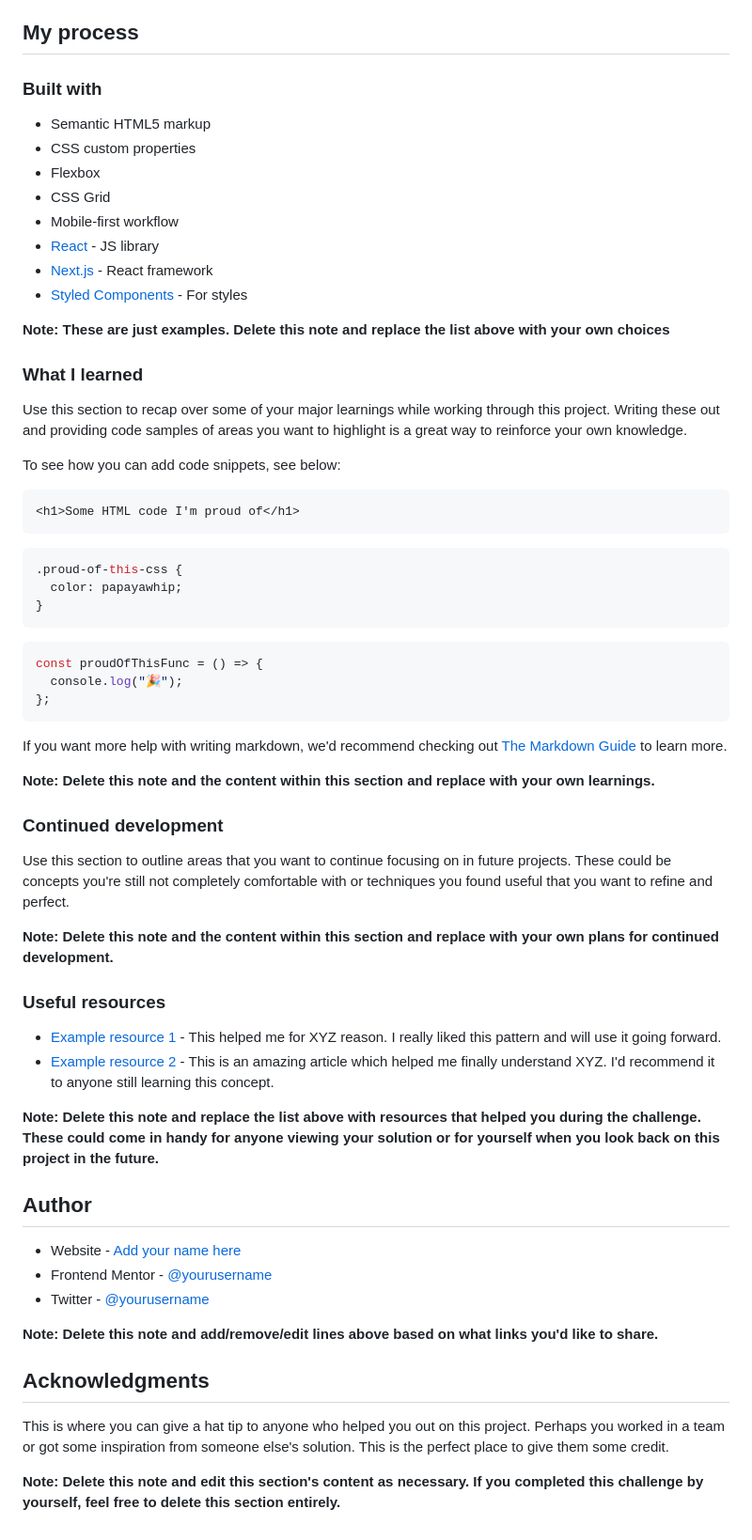
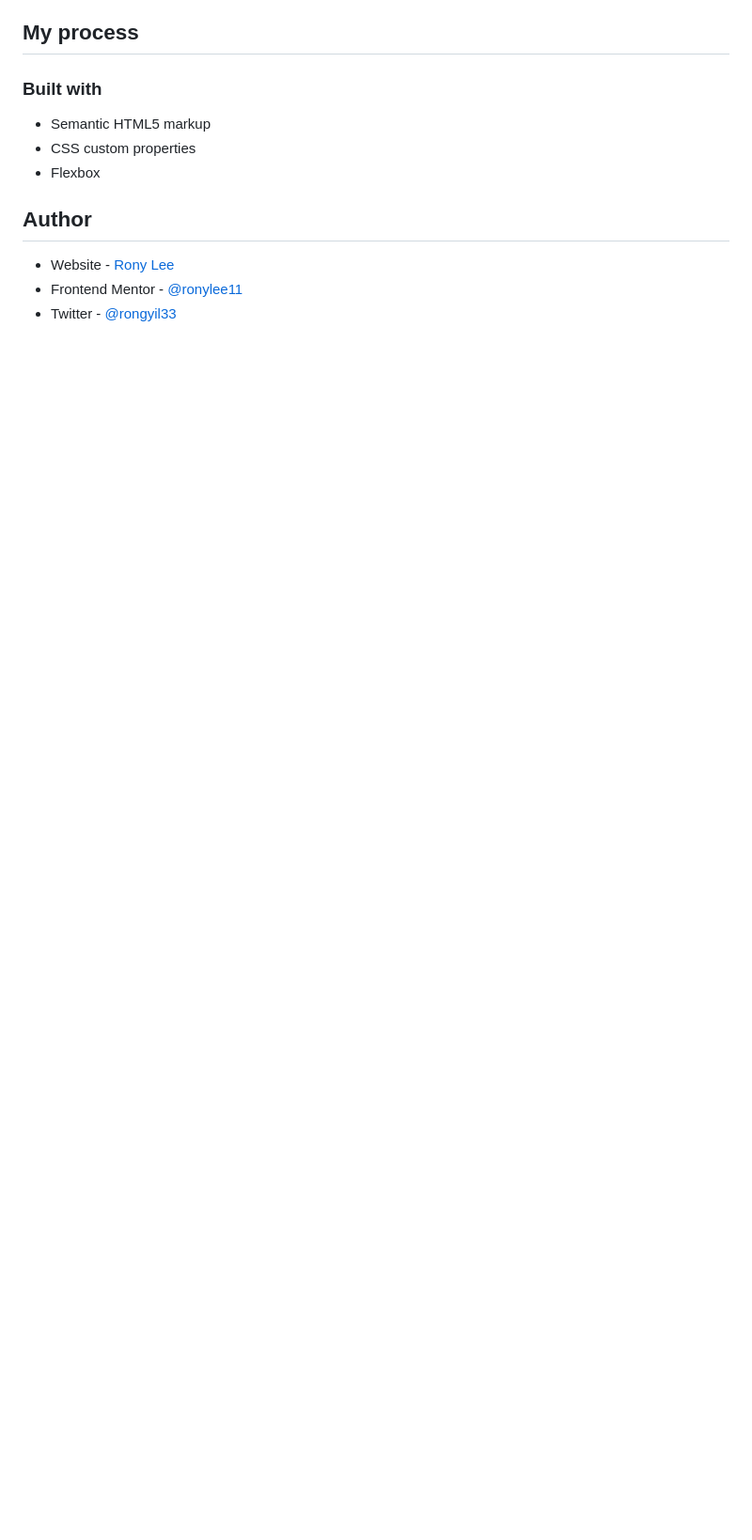
Before and after one commit to ronylee11/advice-generator, a Markdown page: README.md, the part around the change printed below. Shown: that part at 94% size. GitHub-like rendering; blank space fills up the shorter version.

````diff
--- a/README.md
+++ b/README.md
@@ -52,63 +42,9 @@ Then crop/optimize/edit your image however you like, add it to your project, and
 - Semantic HTML5 markup
 - CSS custom properties
 - Flexbox
-- CSS Grid
-- Mobile-first workflow
-- [React](https://reactjs.org/) - JS library
-- [Next.js](https://nextjs.org/) - React framework
-- [Styled Components](https://styled-components.com/) - For styles
-
-**Note: These are just examples. Delete this note and replace the list above with your own choices**
-
-### What I learned
-
-Use this section to recap over some of your major learnings while working through this project. Writing these out and providing code samples of areas you want to highlight is a great way to reinforce your own knowledge.
-
-To see how you can add code snippets, see below:
-
-```html
-<h1>Some HTML code I'm proud of</h1>
-```
-
-```css
-.proud-of-this-css {
-  color: papayawhip;
-}
-```
-
-```js
-const proudOfThisFunc = () => {
-  console.log("🎉");
-};
-```
-
-If you want more help with writing markdown, we'd recommend checking out [The Markdown Guide](https://www.markdownguide.org/) to learn more.
-
-**Note: Delete this note and the content within this section and replace with your own learnings.**
-
-### Continued development
-
-Use this section to outline areas that you want to continue focusing on in future projects. These could be concepts you're still not completely comfortable with or techniques you found useful that you want to refine and perfect.
-
-**Note: Delete this note and the content within this section and replace with your own plans for continued development.**
-
-### Useful resources
-
-- [Example resource 1](https://www.example.com) - This helped me for XYZ reason. I really liked this pattern and will use it going forward.
-- [Example resource 2](https://www.example.com) - This is an amazing article which helped me finally understand XYZ. I'd recommend it to anyone still learning this concept.
-
-**Note: Delete this note and replace the list above with resources that helped you during the challenge. These could come in handy for anyone viewing your solution or for yourself when you look back on this project in the future.**
 
 ## Author
 
-- Website - [Add your name here](https://www.your-site.com)
-- Frontend Mentor - [@yourusername](https://www.frontendmentor.io/profile/yourusername)
-- Twitter - [@yourusername](https://www.twitter.com/yourusername)
-
-**Note: Delete this note and add/remove/edit lines above based on what links you'd like to share.**
-
-## Acknowledgments
-
-This is where you can give a hat tip to anyone who helped you out on this project. Perhaps you worked in a team or got some inspiration from someone else's solution. This is the perfect place to give them some credit.
-
-**Note: Delete this note and edit this section's content as necessary. If you completed this challenge by yourself, feel free to delete this section entirely.**
+- Website - [Rony Lee](https://rony.is-a.dev)
+- Frontend Mentor - [@ronylee11](https://www.frontendmentor.io/profile/ronylee11)
+- Twitter - [@rongyil33](https://www.twitter.com/rongyil33)
````
Also changed, not shown: other parts of README.md (+2 -12 lines), screenshot.jpg.
